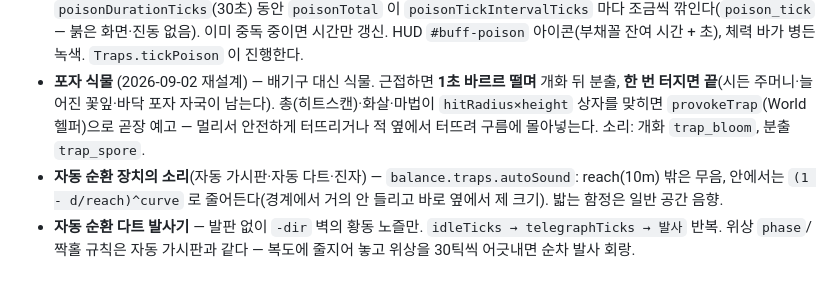
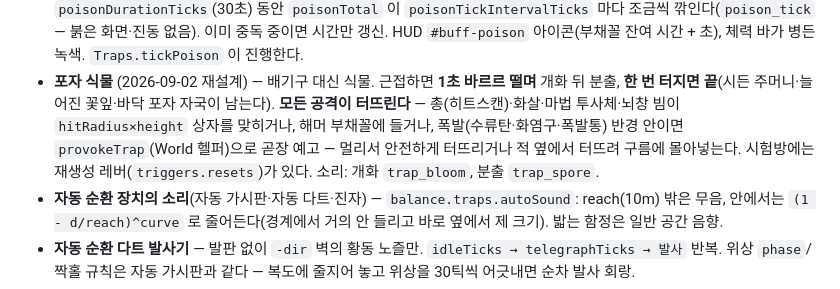
Before and after one commit to shimuestar/underworld, a Markdown page: docs/systems/traps.md, the part around the change. Drawn GitHub-style.

Commit message:
docs: 포자 식물 — 모든 공격에 터짐·재생성 레버 반영
Co-Authored-By: Claude Fable 5 <noreply@anthropic.com>

```diff
--- a/docs/systems/traps.md
+++ b/docs/systems/traps.md
@@ -57,8 +57,9 @@ disarmed ◀── 플레이어가 능동 해체 (그물 줄 끊기)
   `poisonTotal` 이 `poisonTickIntervalTicks` 마다 조금씩 깎인다(`poison_tick` — 붉은 화면·진동 없음). 이미 중독 중이면 시간만 갱신.
   HUD `#buff-poison` 아이콘(부채꼴 잔여 시간 + 초), 체력 바가 병든 녹색. `Traps.tickPoison` 이 진행한다.
 - **포자 식물** (2026-09-02 재설계) — 배기구 대신 식물. 근접하면 **1초 바르르 떨며** 개화 뒤 분출, **한 번 터지면 끝**(시든 주머니·늘어진
-  꽃잎·바닥 포자 자국이 남는다). 총(히트스캔)·화살·마법이 `hitRadius×height` 상자를
-  맞히면 `provokeTrap`(World 헬퍼)으로 곧장 예고 — 멀리서 안전하게 터뜨리거나 적 옆에서 터뜨려 구름에 몰아넣는다.
+  꽃잎·바닥 포자 자국이 남는다). **모든 공격이 터뜨린다** — 총(히트스캔)·화살·마법 투사체·뇌창 빔이 `hitRadius×height` 상자를
+  맞히거나, 해머 부채꼴에 들거나, 폭발(수류탄·화염구·폭발통) 반경 안이면 `provokeTrap`(World 헬퍼)으로 곧장 예고 — 멀리서
+  안전하게 터뜨리거나 적 옆에서 터뜨려 구름에 몰아넣는다. 시험방에는 재생성 레버(`triggers.resets`)가 있다.
   소리: 개화 `trap_bloom`, 분출 `trap_spore`.
 - **자동 순환 장치의 소리**(자동 가시판·자동 다트·진자) — `balance.traps.autoSound`: reach(10m) 밖은 무음, 안에서는
   `(1 - d/reach)^curve` 로 줄어든다(경계에서 거의 안 들리고 바로 옆에서 제 크기). 밟는 함정은 일반 공간 음향.
```
